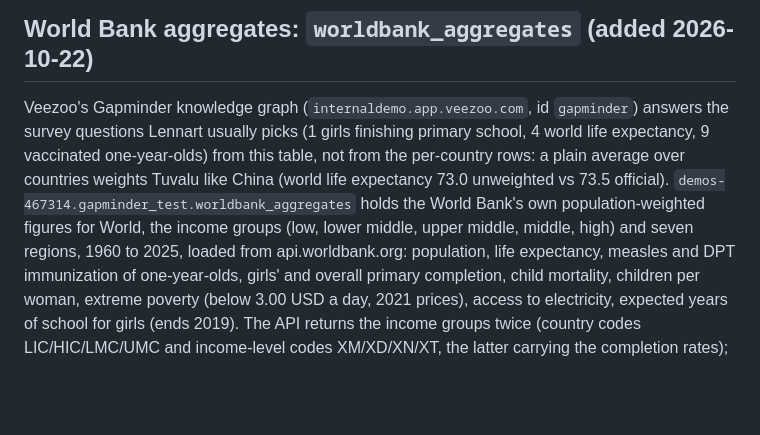
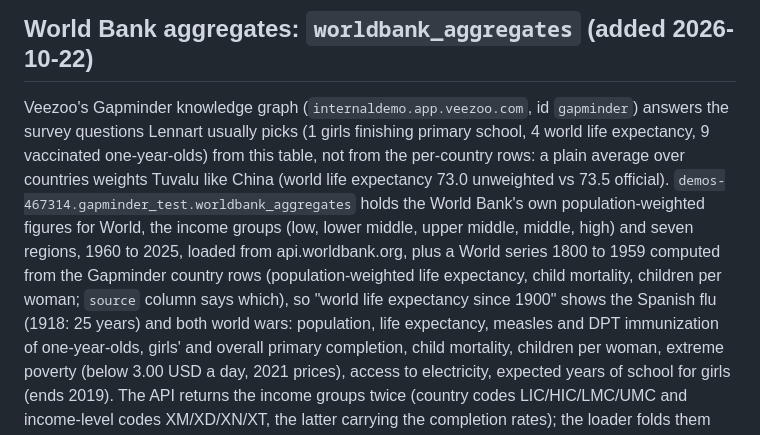
Before and after one commit to LennartH86/how-to-communicate-with-data, a Markdown page: demo/README.md, the part around the change. Drawn GitHub-style; blank space fills up the shorter version.

Commit message:
Gapminder demo: World series back to 1800 from the Gapminder country rows
Co-Authored-By: Claude Fable 5.1 <noreply@anthropic.com>

```diff
--- a/demo/README.md
+++ b/demo/README.md
@@ -27,7 +27,7 @@ survey questions Lennart usually picks (1 girls finishing primary school, 4 worl
 countries weights Tuvalu like China (world life expectancy 73.0 unweighted vs 73.5 official).
 `demos-467314.gapminder_test.worldbank_aggregates` holds the World Bank's own population-weighted
 figures for World, the income groups (low, lower middle, upper middle, middle, high) and seven
-regions, 1960 to 2025, loaded from api.worldbank.org: population, life expectancy, measles and
+regions, 1960 to 2025, loaded from api.worldbank.org, plus a World series 1800 to 1959 computed from the Gapminder country rows (population-weighted life expectancy, child mortality, children per woman; `source` column says which), so "world life expectancy since 1900" shows the Spanish flu (1918: 25 years) and both world wars: population, life expectancy, measles and
 DPT immunization of one-year-olds, girls' and overall primary completion, child mortality, children
 per woman, extreme poverty (below 3.00 USD a day, 2021 prices), access to electricity, expected
 years of school for girls (ends 2019). The API returns the income groups twice (country codes
```
